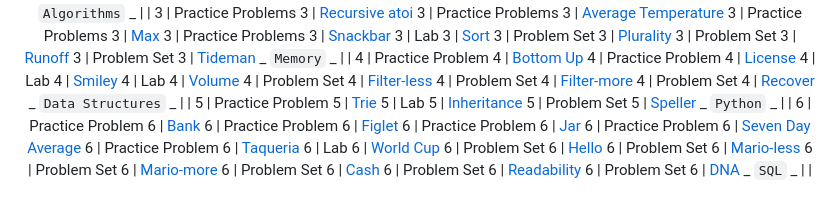
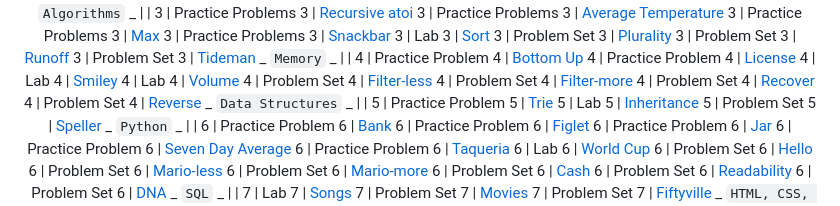
Before and after one commit to PedroZappa/Harvard-CS50, a Markdown page: README.md, the part around the change. GitHub-like rendering.

```diff
--- a/README.md
+++ b/README.md
@@ -59,6 +59,7 @@ ___
   4    | Problem Set 4      | [Filter-less](/Code/ProblemSets/pset4/filter-less/)
   4    | Problem Set 4      | [Filter-more](/Code/ProblemSets/pset4/filter-more/)
   4    | Problem Set 4      | [Recover](/Code/ProblemSets/pset4/recover/)
+  4    | Problem Set 4      | [Reverse](/Code/ProblemSets/pset4/reverse/)
   _ `Data Structures` _ | |
   5    | Practice Problem 5 | [Trie](/Code/PracticeProblems/pp5/trie/)
   5    | Lab 5              | [Inheritance](/Code/Labs/lab5/inheritance.c)
```
